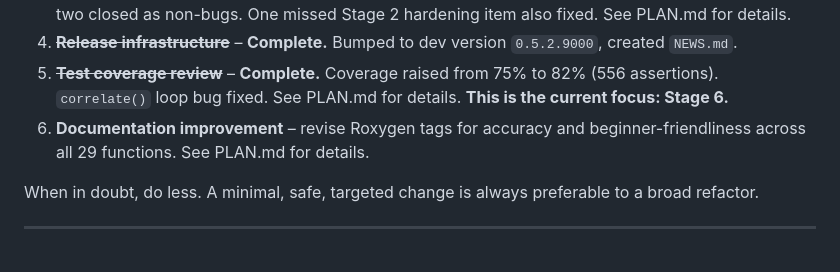
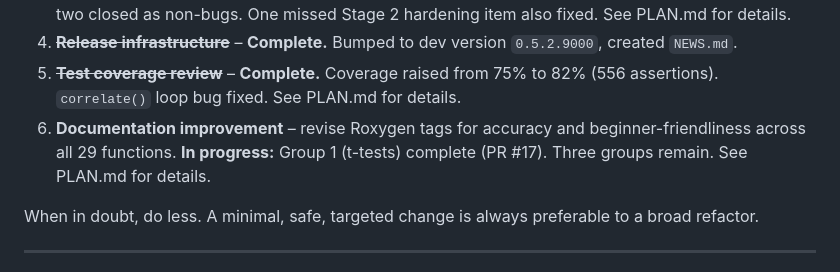
Before and after one commit to djnavarro/lsr, a Markdown page: AGENTS.md, the part around the change. GitHub-like rendering.

```diff
--- a/AGENTS.md
+++ b/AGENTS.md
@@ -33,9 +33,9 @@ stages, listed in order of priority:
    `0.5.2.9000`, created `NEWS.md`.
 5. ~~**Test coverage review**~~ – **Complete.** Coverage raised from 75% to
    82% (556 assertions). `correlate()` loop bug fixed. See PLAN.md for details.
-   **This is the current focus: Stage 6.**
 6. **Documentation improvement** – revise Roxygen tags for accuracy and
-   beginner-friendliness across all 29 functions. See PLAN.md for details.
+   beginner-friendliness across all 29 functions. **In progress:** Group 1
+   (t-tests) complete (PR #17). Three groups remain. See PLAN.md for details.
 
 When in doubt, do less. A minimal, safe, targeted change is always preferable
 to a broad refactor.
```
Also changed, not shown: PLAN.md (+28 -6 lines).
